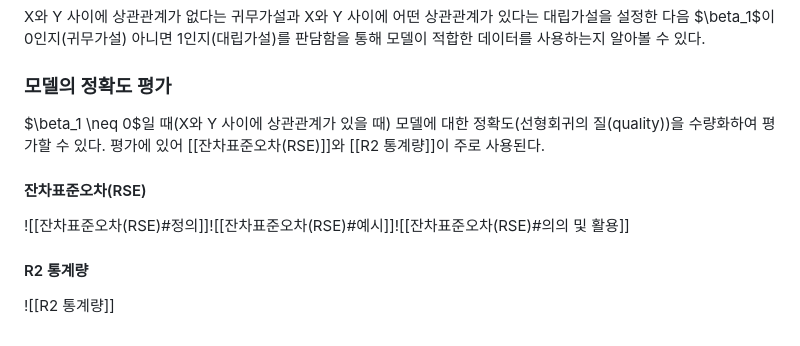
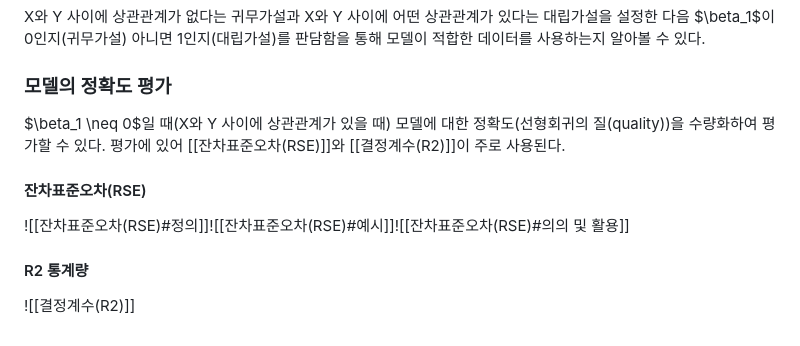
Before and after one commit to jaewonE/obsidian-backup, a Markdown page: 가볍게 시작하는 통계학/3장 선형회귀/단순선형회귀.md, the part around the change. GitHub-like rendering.

```diff
--- a/가볍게 시작하는 통계학/3장 선형회귀/단순선형회귀.md
+++ b/가볍게 시작하는 통계학/3장 선형회귀/단순선형회귀.md
@@ -43,9 +43,9 @@ $$\left[\hat{\beta}_0-2 \cdot \operatorname{SE}\left(\hat{\beta}_0\right)\,\,,\,
 X와 Y 사이에 상관관계가 없다는 귀무가설과 X와 Y 사이에 어떤 상관관계가 있다는 대립가설을 설정한 다음 $\beta_1$이 0인지(귀무가설) 아니면 1인지(대립가설)를 판담함을 통해 모델이 적합한 데이터를 사용하는지 알아볼 수 있다.
 
 ### 모델의 정확도 평가
-$\beta_1 \neq 0$일 때(X와 Y 사이에 상관관계가 있을 때) 모델에 대한 정확도(선형회귀의 질(quality))을 수량화하여 평가할 수 있다. 평가에 있어 [[잔차표준오차(RSE)]]와 [[R2 통계량]]이 주로 사용된다.
+$\beta_1 \neq 0$일 때(X와 Y 사이에 상관관계가 있을 때) 모델에 대한 정확도(선형회귀의 질(quality))을 수량화하여 평가할 수 있다. 평가에 있어 [[잔차표준오차(RSE)]]와 [[결정계수(R2)]]이 주로 사용된다.
 
 #### 잔차표준오차(RSE)
 ![[잔차표준오차(RSE)#정의]]![[잔차표준오차(RSE)#예시]]![[잔차표준오차(RSE)#의의 및 활용]]
 #### R2 통계량
-![[R2 통계량]]
+![[결정계수(R2)]]
```
Also changed, not shown: 가볍게 시작하는 통계학/3장 선형회귀/R2 통계량.md (deleted, +0 -13 lines), 가볍게 시작하는 통계학/3장 선형회귀/결정계수(R2).md (added, +26 -0 lines).
